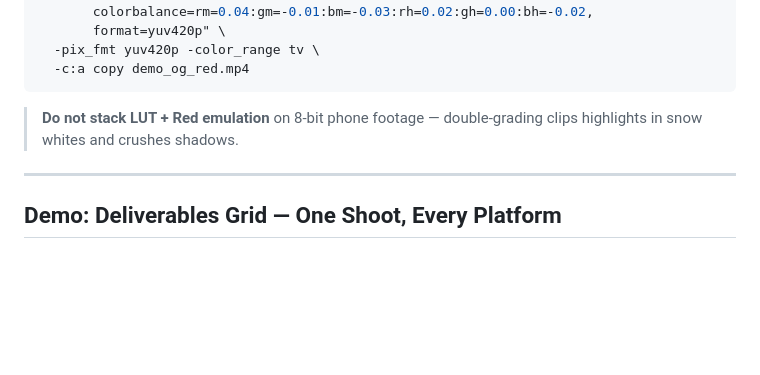
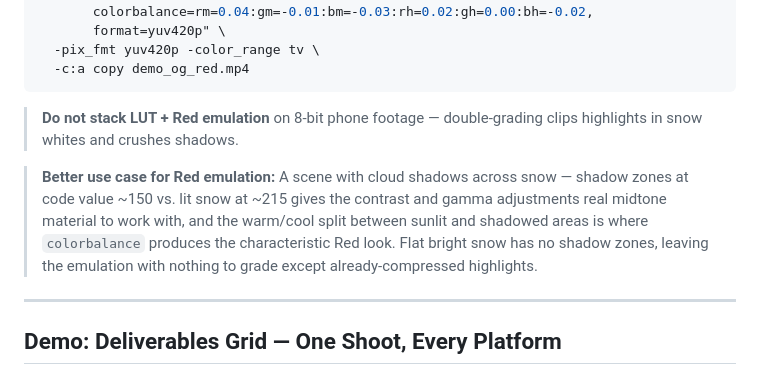
Before and after one commit to robertlazarski/kanaha, a Markdown page: docs/OPENGATE.md, the part around the change. Rendered like a GitHub page; blank space fills up the shorter version.

Commit message:
docs: add cloud shadow use case note to Red emulation section
Co-Authored-By: Claude Sonnet 4.6 <noreply@anthropic.com>

```diff
--- a/docs/OPENGATE.md
+++ b/docs/OPENGATE.md
@@ -245,6 +245,8 @@ ffmpeg -i demo_og.mp4 \
 
 > **Do not stack LUT + Red emulation** on 8-bit phone footage — double-grading clips highlights in snow whites and crushes shadows.
 
+> **Better use case for Red emulation:** A scene with cloud shadows across snow — shadow zones at code value ~150 vs. lit snow at ~215 gives the contrast and gamma adjustments real midtone material to work with, and the warm/cool split between sunlit and shadowed areas is where `colorbalance` produces the characteristic Red look. Flat bright snow has no shadow zones, leaving the emulation with nothing to grade except already-compressed highlights.
+
 ---
 
 ## Demo: Deliverables Grid — One Shoot, Every Platform
```
